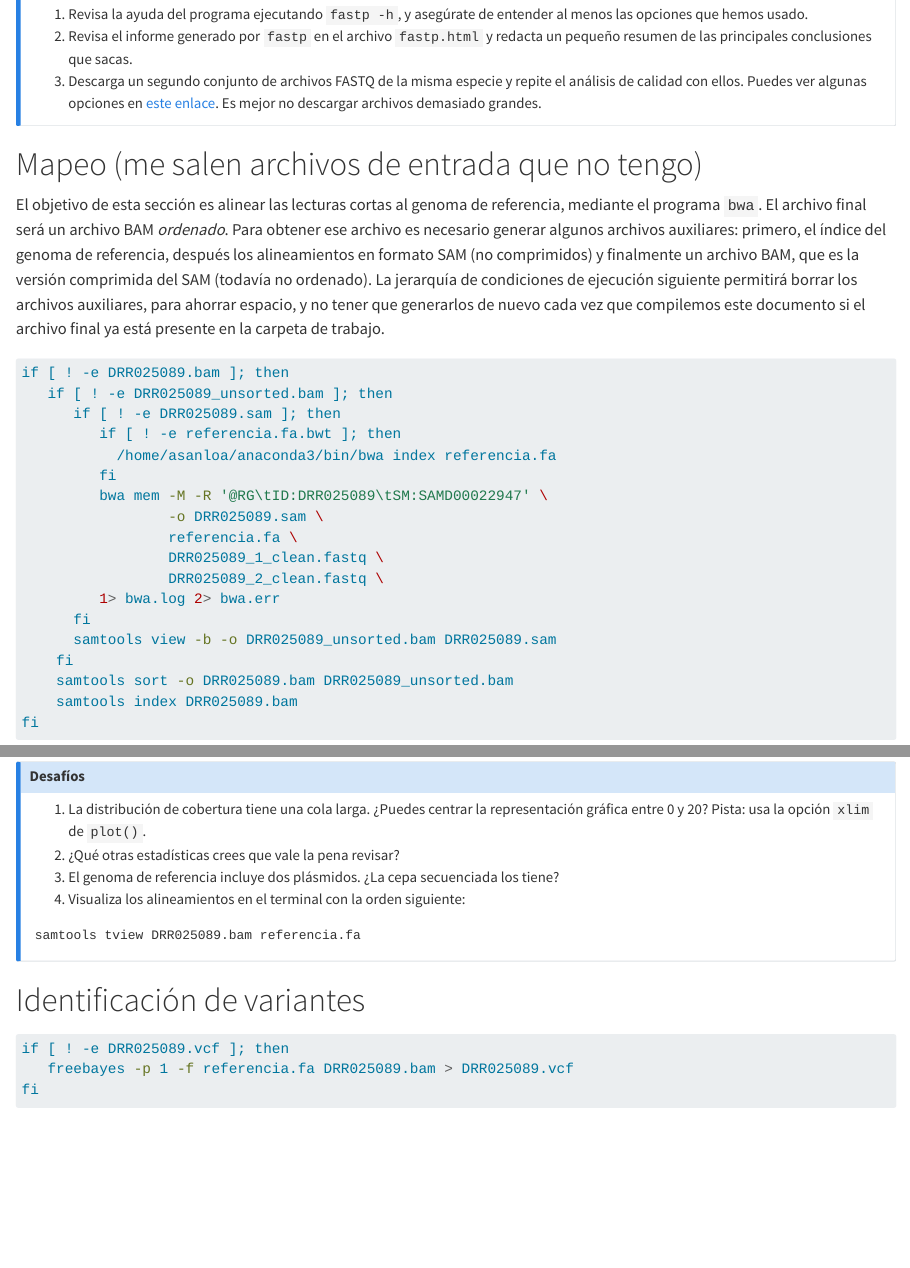
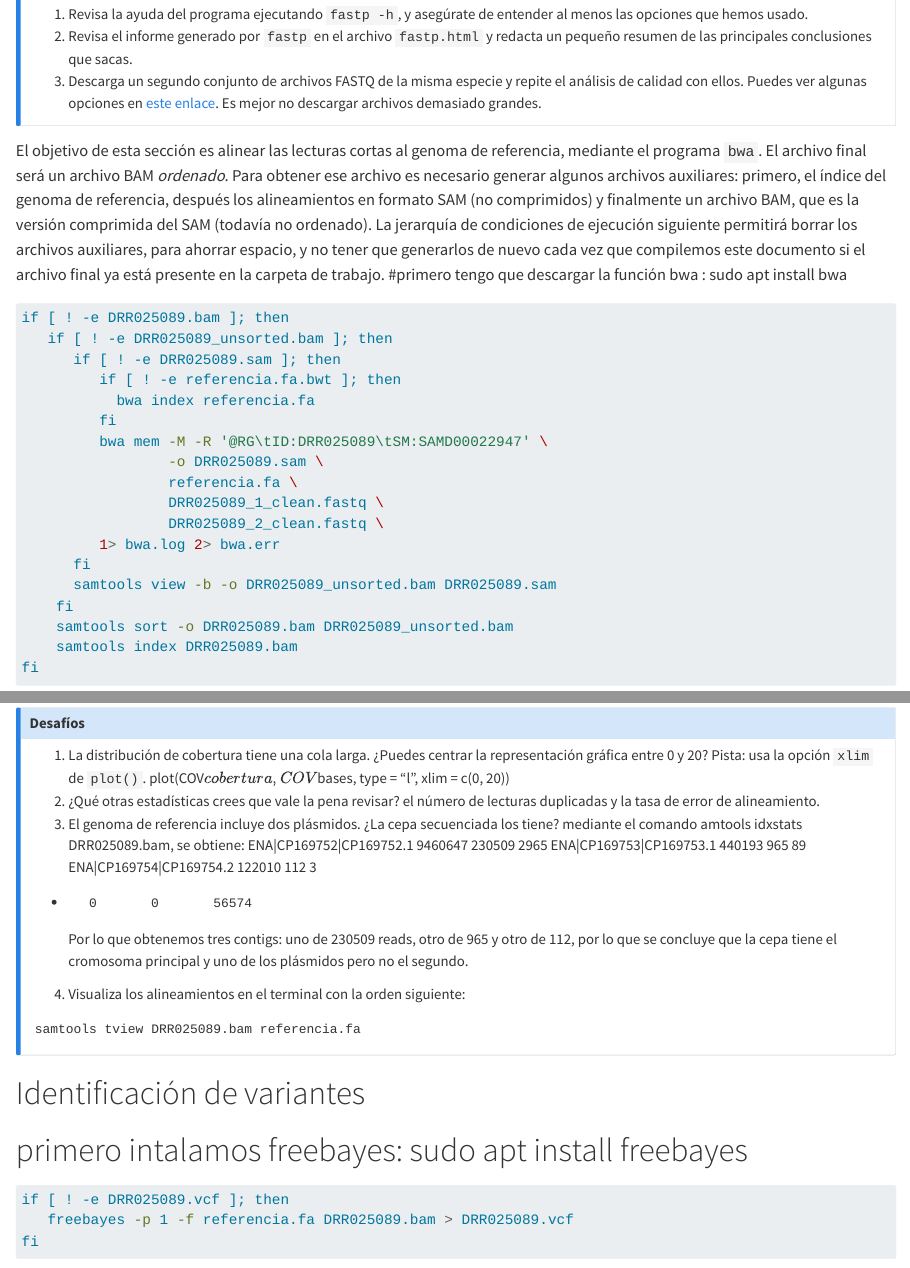
Before and after one commit to alisanloar/bioinformatica, a Quarto document (results/2026-02-10/guio-es.qmd): the page in a window 1100 px wide, from 2070 px down, and a second part further down, joined at a grey line. Rendered offline with R 4.5, knitr and Pandoc in place of Quarto, with nearby package versions; a font, style sheet, LaTeX package, included part or bibliography that could not be used is replaced or left out.

Commit message:
guión editado

````diff
--- a/results/2026-02-10/guio-es.qmd
+++ b/results/2026-02-10/guio-es.qmd
@@ -123,7 +123,6 @@ fi
    Es mejor no descargar archivos demasiado grandes.
 :::
 
-# Mapeo (me salen archivos de entrada que no tengo)
 El objetivo de esta sección es alinear las lecturas cortas al genoma de
 referencia, mediante el programa `bwa`. El archivo final será un archivo BAM
 *ordenado*. Para obtener ese archivo es necesario generar algunos archivos
@@ -133,13 +132,15 @@ comprimida del SAM (todavía no ordenado). La jerarquía de condiciones de ejecu
 siguiente permitirá borrar los archivos auxiliares, para ahorrar espacio, y no tener
 que generarlos de nuevo cada vez que compilemos este documento si el archivo final
 ya está presente en la carpeta de trabajo.
+#primero tengo que descargar la función bwa :
+sudo apt install bwa
 
 ```{bash}
 if [ ! -e DRR025089.bam ]; then
    if [ ! -e DRR025089_unsorted.bam ]; then
       if [ ! -e DRR025089.sam ]; then
          if [ ! -e referencia.fa.bwt ]; then
-           /home/asanloa/anaconda3/bin/bwa index referencia.fa
+           bwa index referencia.fa
          fi
          bwa mem -M -R '@RG\tID:DRR025089\tSM:SAMD00022947' \
                  -o DRR025089.sam \
@@ -206,8 +207,18 @@ plot(COV$cobertura, COV$bases, type = 'l')
 ## Desafíos
 1. La distribución de cobertura tiene una cola larga. ¿Puedes centrar la
    representación gráfica entre 0 y 20? Pista: usa la opción `xlim` de `plot()`.
+   plot(COV$cobertura, COV$bases,
+     type = "l",
+     xlim = c(0, 20))
 2. ¿Qué otras estadísticas crees que vale la pena revisar?
+el número de lecturas duplicadas y la tasa de error de alineamiento.
 3. El genoma de referencia incluye dos plásmidos. ¿La cepa secuenciada los tiene?
+mediante el comando amtools idxstats DRR025089.bam, se obtiene:
+ENA|CP169752|CP169752.1 9460647 230509  2965
+ENA|CP169753|CP169753.1 440193  965     89
+ENA|CP169754|CP169754.2 122010  112     3
+*       0       0       56574
+Por lo que obtenemos tres contigs: uno de 230509 reads, otro de 965 y otro de 112, por lo que se concluye que la cepa tiene el cromosoma principal y uno de los plásmidos pero no el segundo.
 4. Visualiza los alineamientos en el terminal con la orden siguiente:
 ```
 samtools tview DRR025089.bam referencia.fa
@@ -215,7 +226,7 @@ samtools tview DRR025089.bam referencia.fa
 :::
 
 # Identificación de variantes
-
+# primero intalamos freebayes: sudo apt install freebayes
 ```{bash}
 if [ ! -e DRR025089.vcf ]; then
    freebayes -p 1 -f referencia.fa DRR025089.bam > DRR025089.vcf
````
